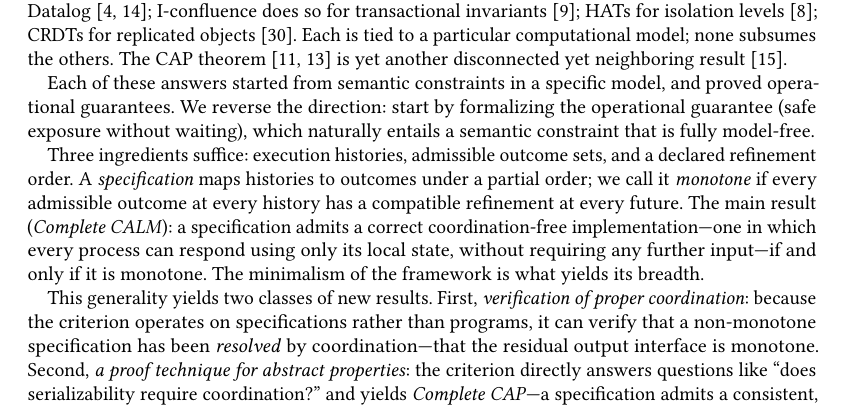
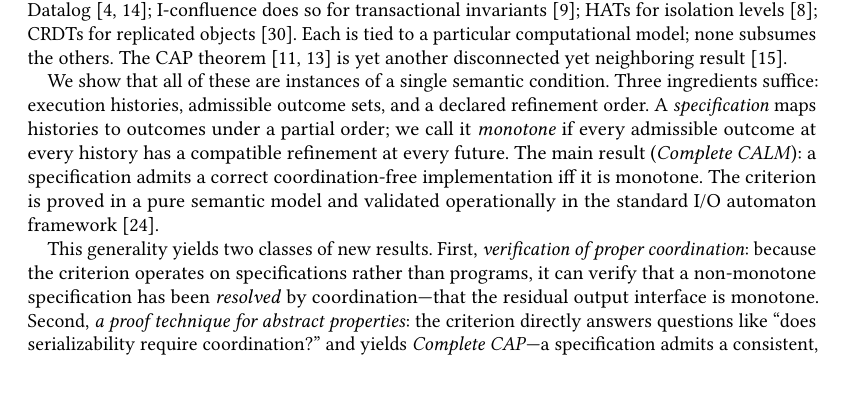
Before and after one commit to jhellerstein/coord-criterion, a LaTeX paper (main.tex): part of page 1 of 27, cut so that both start at the same text, the shorter picture padded with empty space. Compiled offline with pdfLaTeX.

Commit message:
Intro: rewrite para 3 as theme statement, not proof strategy

```diff
--- a/main.tex
+++ b/main.tex
@@ -114,22 +114,18 @@ the others. The CAP
 theorem~\cite{brewer2000towards,gilbert2002cap} is yet another
 disconnected yet neighboring result~\cite{hellerstein2020keeping}.
 
-Each of these answers started from semantic constraints in a specific
-model, and proved operational guarantees.
-We reverse the direction: start by formalizing the operational
-guarantee (safe exposure without waiting), which naturally entails a
-semantic constraint that is fully model-free.
-
+We show that all of these are instances of a single semantic
+condition.
 Three ingredients suffice: execution histories, admissible outcome
 sets, and a declared refinement order.
 A \emph{specification} maps histories to outcomes under a partial
 order; we call it \emph{monotone} if every admissible outcome at
 every history has a compatible refinement at every future.
 The main result (\emph{Complete CALM}): a specification admits a
-correct coordination-free implementation---one in which every process
-can respond using only its local state, without requiring any further
-input---if and only if it is monotone.
-The minimalism of the framework is what yields its breadth.
+correct coordination-free implementation iff it is monotone.
+The criterion is proved in a pure semantic model and validated
+operationally in the standard I/O automaton
+framework~\cite{lynch1996distributed}.
 
 This generality yields two classes of new results.
 First, \emph{verification of proper coordination}: because the
```
